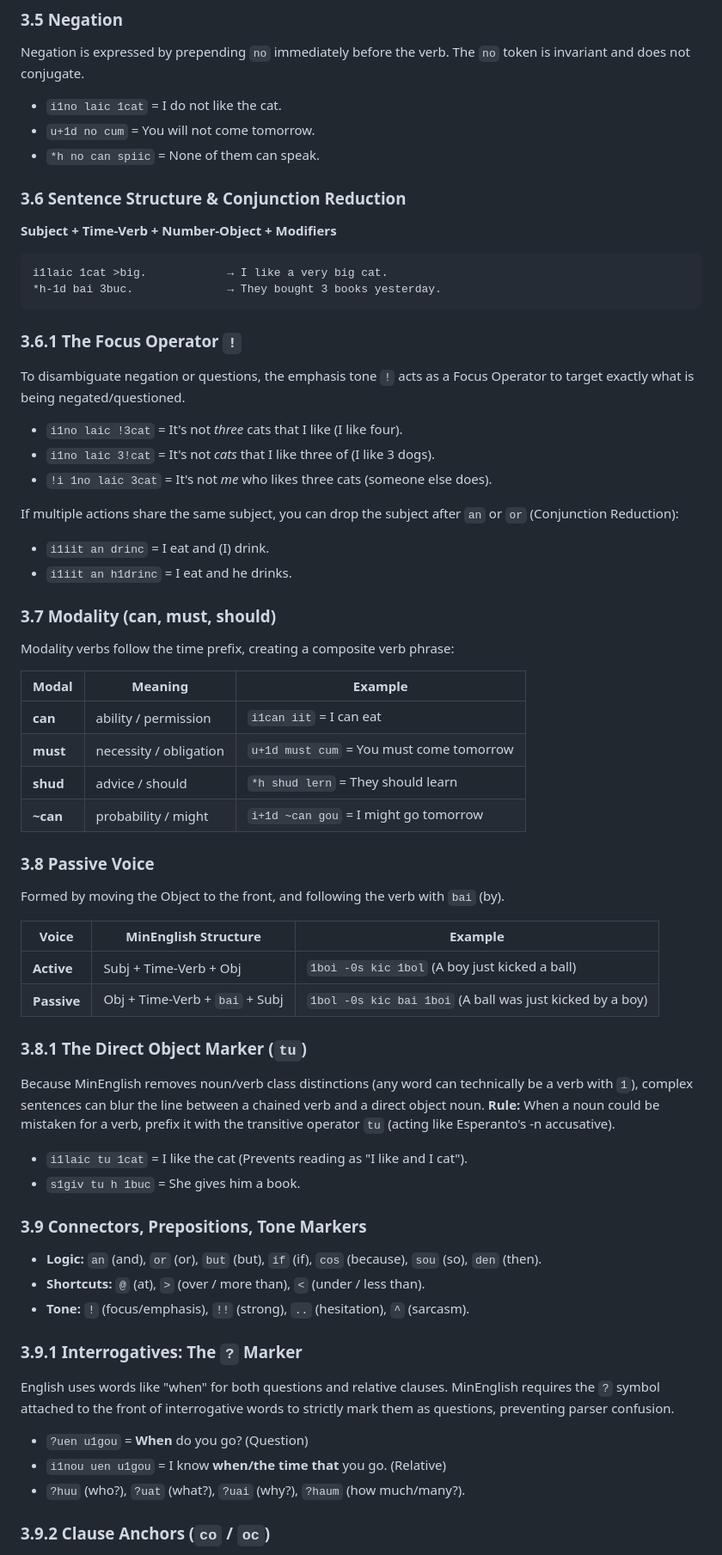
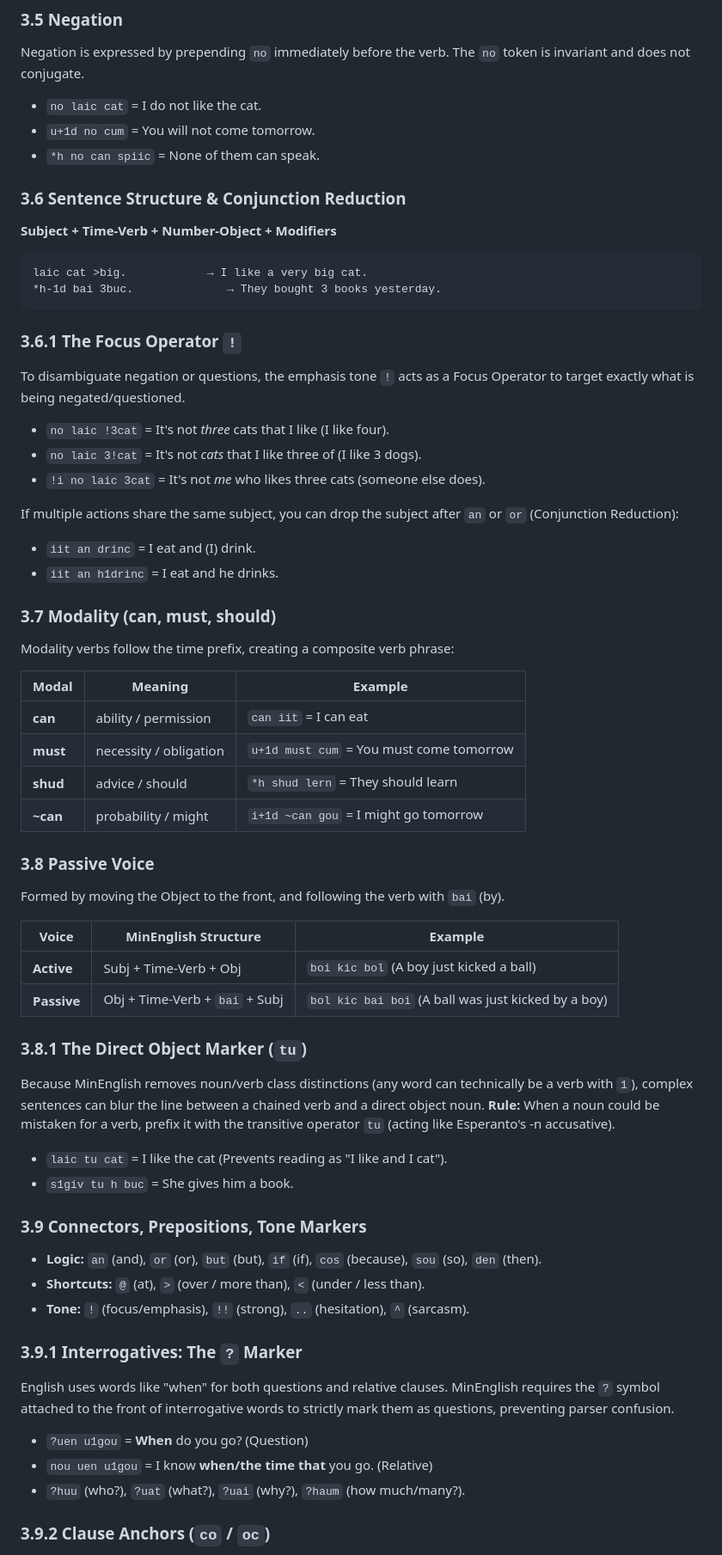
Before and after one commit to dmicsa/MinEnglish, a Markdown page: MinEnglish.md, the part around one of its changes. Shown at 86% size. Rendered like a GitHub page.

````diff
--- a/MinEnglish.md
+++ b/MinEnglish.md
@@ -379,7 +379,7 @@ is bound to the pronoun.
 Negation is expressed by prepending `no` immediately before the verb. The `no`
 token is invariant and does not conjugate.
 
-- `i1no laic 1cat` = I do not like the cat.
+- `no laic cat` = I do not like the cat.
 - `u+1d no cum` = You will not come tomorrow.
 - `*h no can spiic` = None of them can speak.
 
@@ -388,7 +388,7 @@ token is invariant and does not conjugate.
 **Subject + Time-Verb + Number-Object + Modifiers**
 
 ```efi
-i1laic 1cat >big.            → I like a very big cat.
+laic cat >big.            → I like a very big cat.
 *h-1d bai 3buc.              → They bought 3 books yesterday.
 ```
 
@@ -397,15 +397,15 @@ i1laic 1cat >big.            → I like a very big cat.
 To disambiguate negation or questions, the emphasis tone `!` acts as a Focus
 Operator to target exactly what is being negated/questioned.
 
-- `i1no laic !3cat` = It's not _three_ cats that I like (I like four).
-- `i1no laic 3!cat` = It's not _cats_ that I like three of (I like 3 dogs).
-- `!i 1no laic 3cat` = It's not _me_ who likes three cats (someone else does).
+- `no laic !3cat` = It's not _three_ cats that I like (I like four).
+- `no laic 3!cat` = It's not _cats_ that I like three of (I like 3 dogs).
+- `!i no laic 3cat` = It's not _me_ who likes three cats (someone else does).
 
 If multiple actions share the same subject, you can drop the subject after `an`
 or `or` (Conjunction Reduction):
 
-- `i1iit an drinc` = I eat and (I) drink.
-- `i1iit an h1drinc` = I eat and he drinks.
+- `iit an drinc` = I eat and (I) drink.
+- `iit an h1drinc` = I eat and he drinks.
 
 ### 3.7 Modality (can, must, should)
 
@@ -413,7 +413,7 @@ Modality verbs follow the time prefix, creating a composite verb phrase:
 
 | Modal    | Meaning                | Example                                  |
 | -------- | ---------------------- | ---------------------------------------- |
-| **can**  | ability / permission   | `i1can iit` = I can eat                  |
+| **can**  | ability / permission   | `can iit` = I can eat                  |
 | **must** | necessity / obligation | `u+1d must cum` = You must come tomorrow |
 | **shud** | advice / should        | `*h shud lern` = They should learn       |
 | **~can** | probability / might    | `i+1d ~can gou` = I might go tomorrow    |
@@ -425,8 +425,8 @@ Formed by moving the Object to the front, and following the verb with `bai`
 
 | Voice       | MinEnglish Structure           | Example                                                   |
 | ----------- | ------------------------------ | --------------------------------------------------------- |
-| **Active**  | Subj + Time-Verb + Obj         | `1boi -0s kic 1bol` (A boy just kicked a ball)            |
-| **Passive** | Obj + Time-Verb + `bai` + Subj | `1bol -0s kic bai 1boi` (A ball was just kicked by a boy) |
+| **Active**  | Subj + Time-Verb + Obj         | `boi kic bol` (A boy just kicked a ball)            |
+| **Passive** | Obj + Time-Verb + `bai` + Subj | `bol kic bai boi` (A ball was just kicked by a boy) |
 
 ### 3.8.1 The Direct Object Marker (`tu`)
 
@@ -436,8 +436,8 @@ chained verb and a direct object noun. **Rule:** When a noun could be mistaken
 for a verb, prefix it with the transitive operator `tu` (acting like Esperanto's
 -n accusative).
 
-- `i1laic tu 1cat` = I like the cat (Prevents reading as "I like and I cat").
-- `s1giv tu h 1buc` = She gives him a book.
+- `laic tu cat` = I like the cat (Prevents reading as "I like and I cat").
+- `s1giv tu h buc` = She gives him a book.
 
 ### 3.9 Connectors, Prepositions, Tone Markers
 
@@ -454,7 +454,7 @@ MinEnglish requires the `?` symbol attached to the front of interrogative words
 to strictly mark them as questions, preventing parser confusion.
 
 - `?uen u1gou` = **When** do you go? (Question)
-- `i1nou uen u1gou` = I know **when/the time that** you go. (Relative)
+- `nou uen u1gou` = I know **when/the time that** you go. (Relative)
 - `?huu` (who?), `?uat` (what?), `?uai` (why?), `?haum` (how much/many?).
 
 ### 3.9.2 Clause Anchors (`co` / `oc`)
````
Also changed, not shown: other parts of MinEnglish.md (+32 -32 lines).
